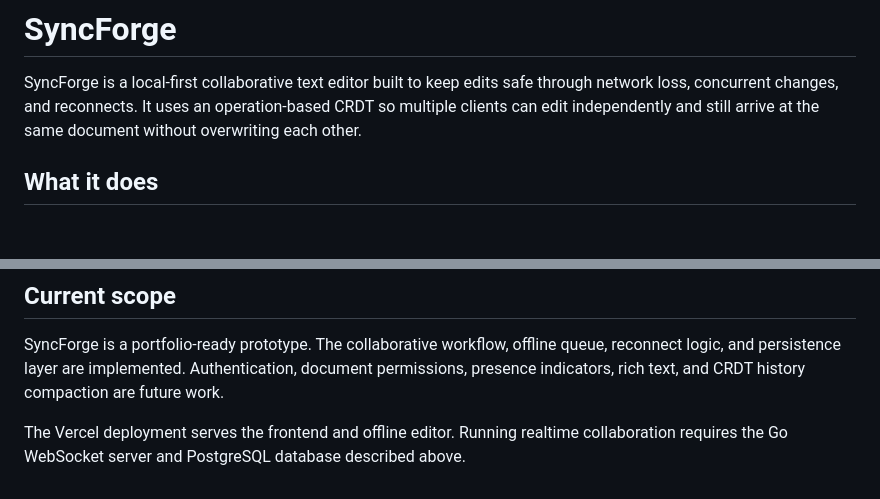
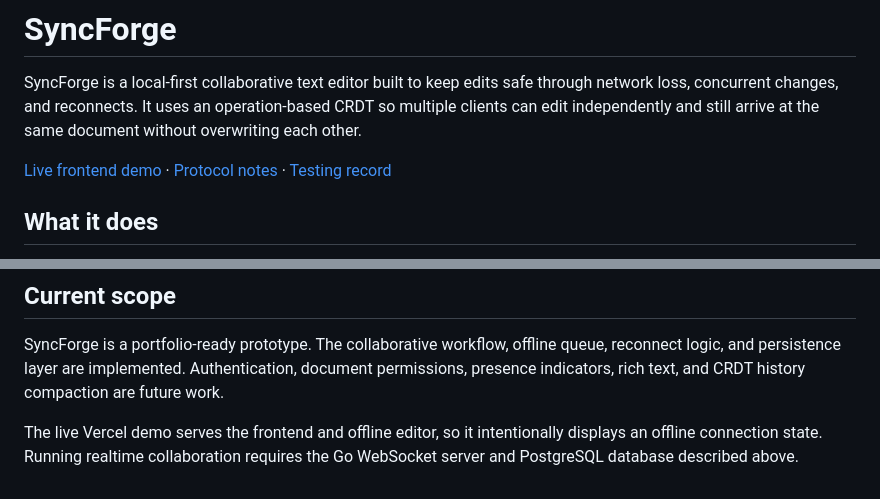
Before and after one commit to devjariwalaa/Sync, a Markdown page: README.md, 2 parts joined by grey strips. Drawn GitHub-style; blank space fills up the shorter version.

Commit message:
Add live Vercel demo to README

```diff
--- a/README.md
+++ b/README.md
@@ -1,6 +1,8 @@
 # SyncForge
 
 SyncForge is a local-first collaborative text editor built to keep edits safe through network loss, concurrent changes, and reconnects. It uses an operation-based CRDT so multiple clients can edit independently and still arrive at the same document without overwriting each other.
+
+[Live frontend demo](https://syncforge-ebon.vercel.app/) · [Protocol notes](docs/PROTOCOL.md) · [Testing record](docs/TESTING.md)
 
 ## What it does
 
@@ -91,4 +93,4 @@ docs/              Protocol and verification notes
 
 SyncForge is a portfolio-ready prototype. The collaborative workflow, offline queue, reconnect logic, and persistence layer are implemented. Authentication, document permissions, presence indicators, rich text, and CRDT history compaction are future work.
 
-The Vercel deployment serves the frontend and offline editor. Running realtime collaboration requires the Go WebSocket server and PostgreSQL database described above.
+The live Vercel demo serves the frontend and offline editor, so it intentionally displays an offline connection state. Running realtime collaboration requires the Go WebSocket server and PostgreSQL database described above.
```
